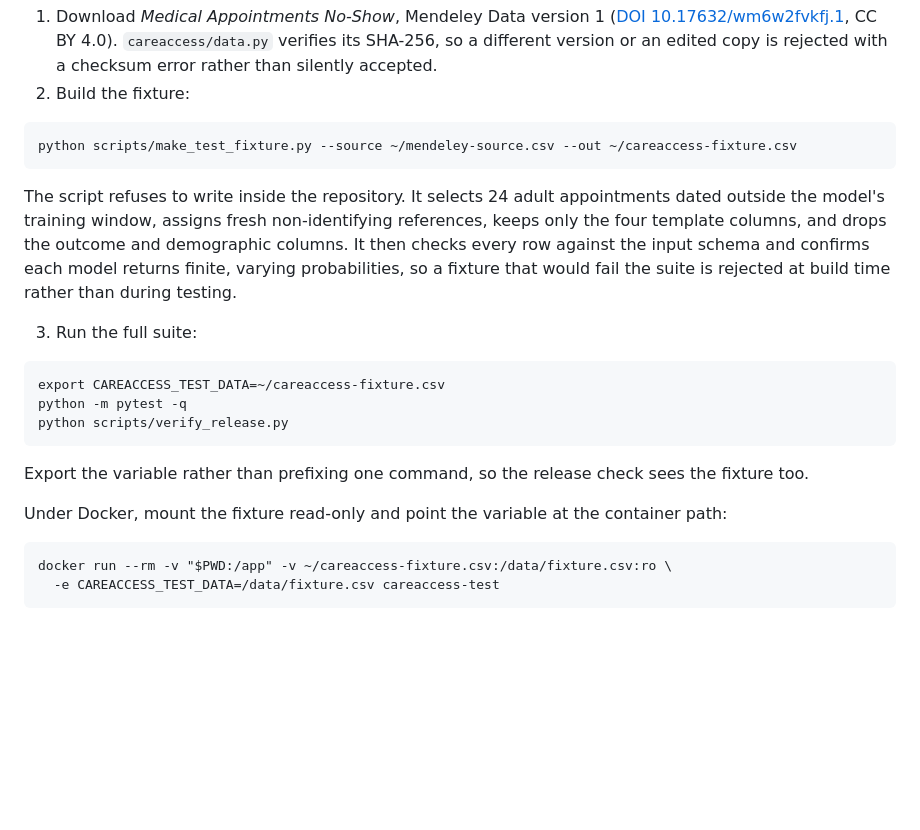
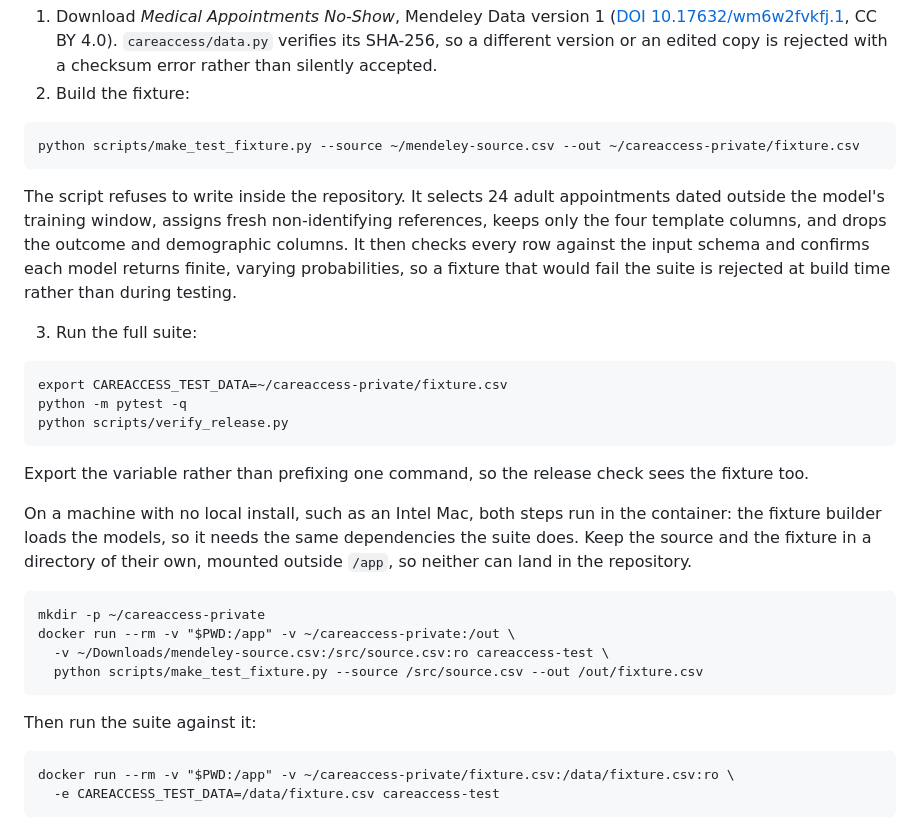
Before and after one commit to ibrahimbaabdullah-jpg/CareAccess-ML, a Markdown page: docs/local-testing.md, the part around the change. Rendered like a GitHub page; blank space fills up the shorter version.

Commit message:
Document building the fixture inside the container
The fixture builder loads the models, so on a machine where the pinned torch
wheel cannot install it has to run in the container like the suite does. The
page showed only the suite that way, which leaves an Intel Mac without a
working path through step 2. Paths now agree across the three commands.

Co-Authored-By: Claude Opus 5 <noreply@anthropic.com>
Claude-Session: https://claude.ai/code/session_012KxhJe9XoChnqLvVpr1PB7

````diff
--- a/docs/local-testing.md
+++ b/docs/local-testing.md
@@ -47,7 +47,7 @@ header-only. Build it outside the checkout instead.
 2. Build the fixture:
 
 ```
-python scripts/make_test_fixture.py --source ~/mendeley-source.csv --out ~/careaccess-fixture.csv
+python scripts/make_test_fixture.py --source ~/mendeley-source.csv --out ~/careaccess-private/fixture.csv
 ```
 
 The script refuses to write inside the repository. It selects 24 adult appointments dated
@@ -59,17 +59,29 @@ fixture that would fail the suite is rejected at build time rather than during t
 3. Run the full suite:
 
 ```
-export CAREACCESS_TEST_DATA=~/careaccess-fixture.csv
+export CAREACCESS_TEST_DATA=~/careaccess-private/fixture.csv
 python -m pytest -q
 python scripts/verify_release.py
 ```
 
 Export the variable rather than prefixing one command, so the release check sees the fixture too.
 
-Under Docker, mount the fixture read-only and point the variable at the container path:
+On a machine with no local install, such as an Intel Mac, both steps run in the container: the
+fixture builder loads the models, so it needs the same dependencies the suite does. Keep the
+source and the fixture in a directory of their own, mounted outside `/app`, so neither can land
+in the repository.
 
 ```
-docker run --rm -v "$PWD:/app" -v ~/careaccess-fixture.csv:/data/fixture.csv:ro \
+mkdir -p ~/careaccess-private
+docker run --rm -v "$PWD:/app" -v ~/careaccess-private:/out \
+  -v ~/Downloads/mendeley-source.csv:/src/source.csv:ro careaccess-test \
+  python scripts/make_test_fixture.py --source /src/source.csv --out /out/fixture.csv
+```
+
+Then run the suite against it:
+
+```
+docker run --rm -v "$PWD:/app" -v ~/careaccess-private/fixture.csv:/data/fixture.csv:ro \
   -e CAREACCESS_TEST_DATA=/data/fixture.csv careaccess-test
 ```
 
````
